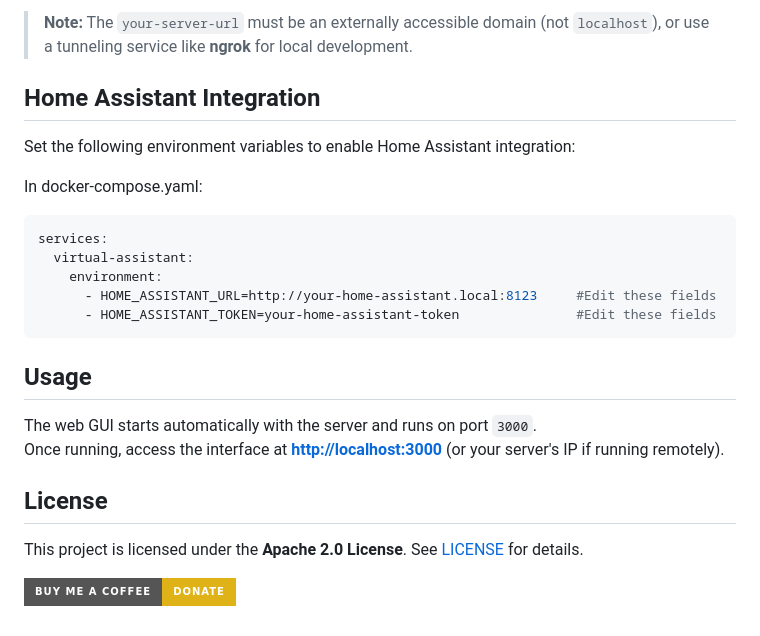
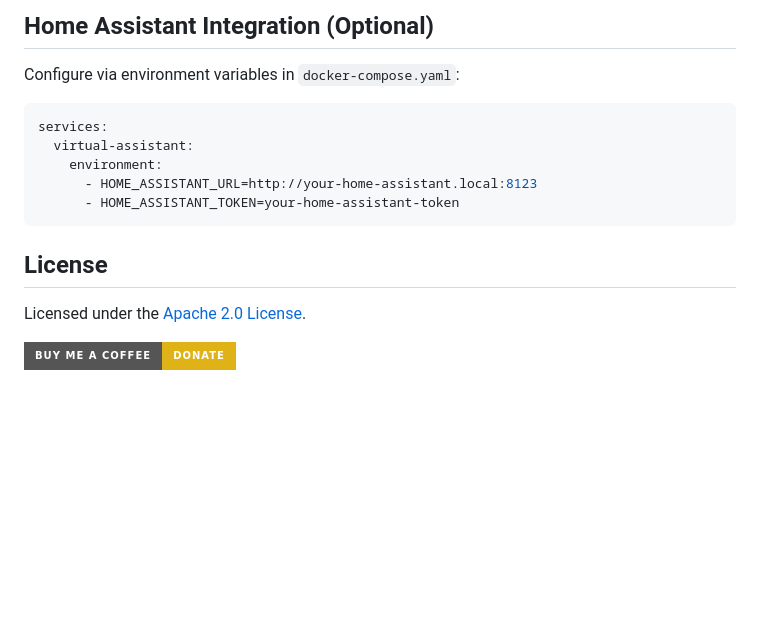
Before and after one commit to bearmanser/MagnusAssistant, a Markdown page: README.md, the part around one of its changes. Drawn GitHub-style; badges without logos; blank space fills up the shorter version.

````diff
--- a/README.md
+++ b/README.md
@@ -55,24 +67,15 @@ To enable Twilio phone call and SMS support, follow these steps:
 
-> **Note:** The `your-server-url` must be an externally accessible domain (not `localhost`), or use a tunneling service like **ngrok** for local development.
-
-## Home Assistant Integration
-Set the following environment variables to enable Home Assistant integration:
-
-In docker-compose.yaml:
+## Home Assistant Integration (Optional)
+Configure via environment variables in `docker-compose.yaml`:
 ```yaml
 services:
   virtual-assistant:
     environment:
-      - HOME_ASSISTANT_URL=http://your-home-assistant.local:8123     #Edit these fields
-      - HOME_ASSISTANT_TOKEN=your-home-assistant-token               #Edit these fields
+      - HOME_ASSISTANT_URL=http://your-home-assistant.local:8123
+      - HOME_ASSISTANT_TOKEN=your-home-assistant-token
 ```
 
-## Usage
-The web GUI starts automatically with the server and runs on port `3000`.
-Once running, access the interface at **[http://localhost:3000](http://localhost:3000)** (or your server's IP if running remotely).
-
 ## License
-This project is licensed under the **Apache 2.0 License**. See [LICENSE](LICENSE) for details.
-
+Licensed under the [Apache 2.0 License](LICENSE).
 
 [![Buy Me a Coffee](https://img.shields.io/badge/Buy%20Me%20a%20Coffee-donate-yellow?style=for-the-badge&logo=buy-me-a-coffee)](https://www.buymeacoffee.com/oddmagnusgrinder)
````
Also changed, not shown: other parts of README.md (+37 -25 lines).
